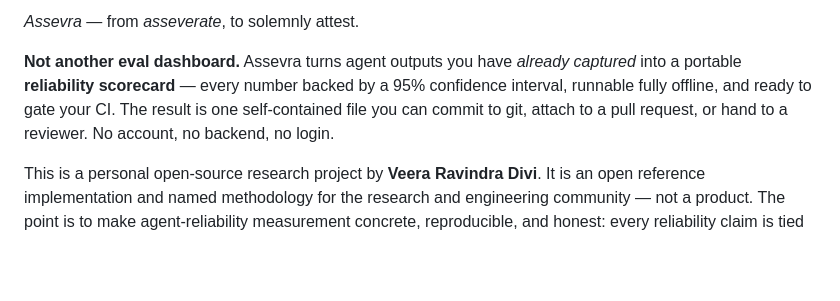
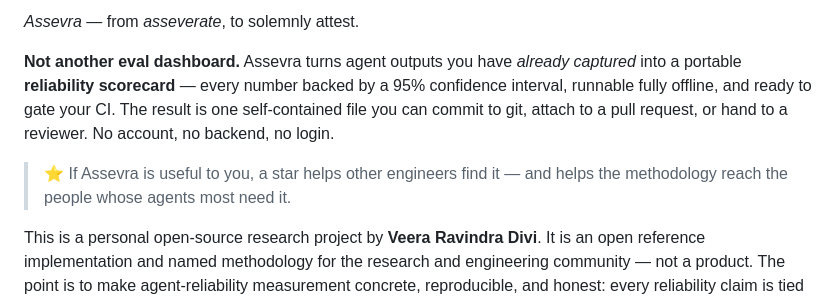
Before and after one commit to assevra/assevra, a Markdown page: README.md, the part around one of its changes. Rendered like a GitHub page; blank space fills up the shorter version.

```diff
--- a/README.md
+++ b/README.md
@@ -11,6 +12,8 @@ captured* into a portable **reliability scorecard** — every number backed by a
 95% confidence interval, runnable fully offline, and ready to gate your CI. The
 result is one self-contained file you can commit to git, attach to a pull
 request, or hand to a reviewer. No account, no backend, no login.
+
+> ⭐ If Assevra is useful to you, a star helps other engineers find it — and helps the methodology reach the people whose agents most need it.
 
 This is a personal open-source research project by **Veera Ravindra Divi**. It is
 an open reference implementation and named methodology for the research and
```
Also changed, not shown: other parts of README.md (+1 -0 lines).
